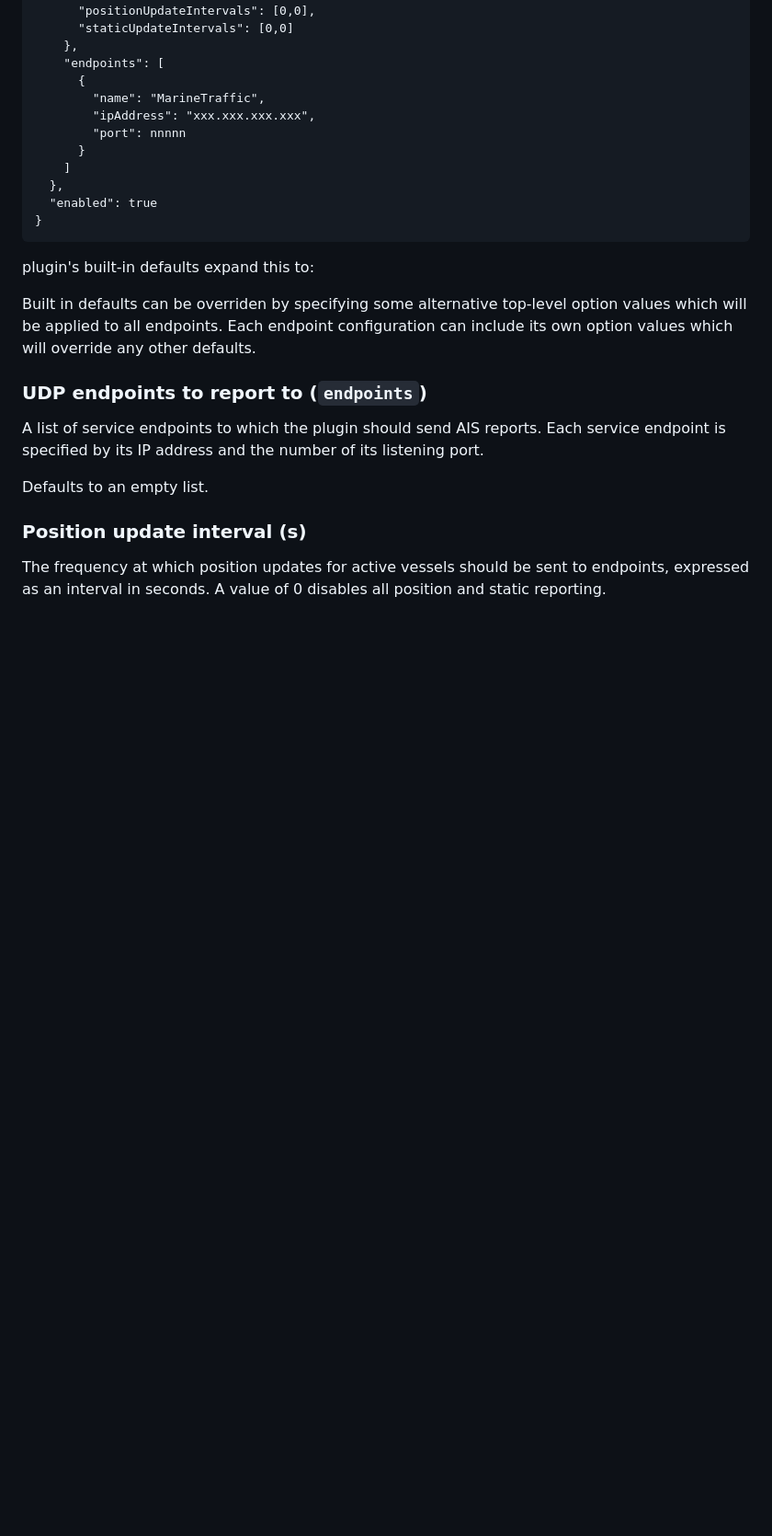
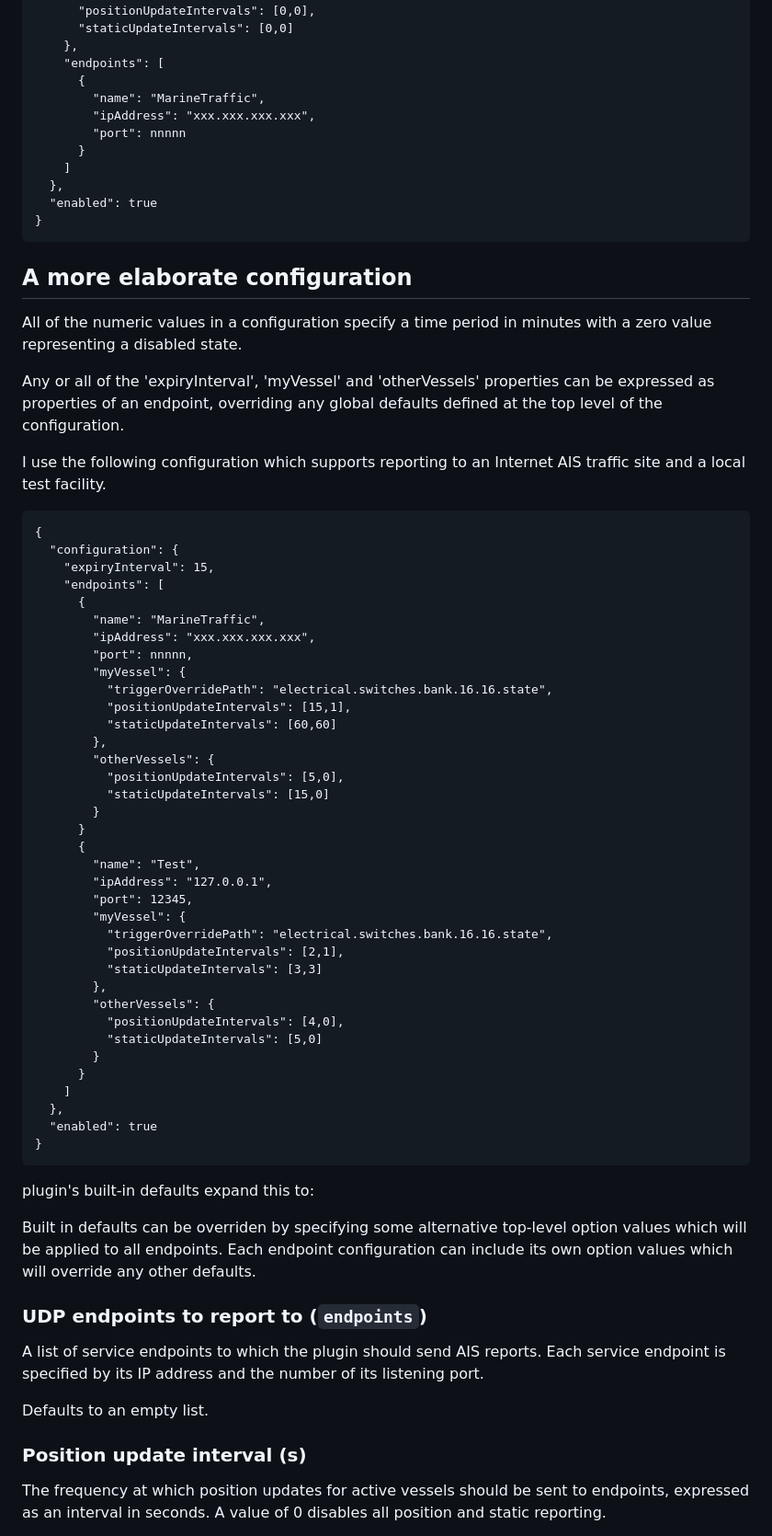
Before and after one commit to pdjr-signalk-plugins/ais-reporter, a Markdown page: README.md, the part around the change printed below. Shown: that part at 92% size. Drawn GitHub-style; blank space fills up the shorter version.

````diff
--- a/README.md
+++ b/README.md
@@ -71,6 +70,55 @@ values shows the configuration as:
 }
 ```
 
+## A more elaborate configuration
+
+All of the numeric values in a configuration specify a time period
+in minutes with a zero value representing a disabled state.
+
+Any or all of the 'expiryInterval', 'myVessel' and 'otherVessels'
+properties can be expressed as properties of an endpoint, overriding
+any global defaults defined at the top level of the configuration.
+
+I use the following configuration which supports reporting to an
+Internet AIS traffic site and a local test facility.
+```
+{
+  "configuration": {
+    "expiryInterval": 15,
+    "endpoints": [
+      {
+        "name": "MarineTraffic",
+        "ipAddress": "xxx.xxx.xxx.xxx",
+        "port": nnnnn,
+        "myVessel": {
+          "triggerOverridePath": "electrical.switches.bank.16.16.state",
+          "positionUpdateIntervals": [15,1],
+          "staticUpdateIntervals": [60,60]
+        },
+        "otherVessels": {
+          "positionUpdateIntervals": [5,0],
+          "staticUpdateIntervals": [15,0]
+        }
+      }
+      {
+        "name": "Test",
+        "ipAddress": "127.0.0.1",
+        "port": 12345,
+        "myVessel": {
+          "triggerOverridePath": "electrical.switches.bank.16.16.state",
+          "positionUpdateIntervals": [2,1],
+          "staticUpdateIntervals": [3,3]
+        },
+        "otherVessels": {
+          "positionUpdateIntervals": [4,0],
+          "staticUpdateIntervals": [5,0]
+        }
+      }
+    ]
+  },
+  "enabled": true
+}
+```
 
 
 
````
Also changed, not shown: other parts of README.md (+0 -1 lines).
